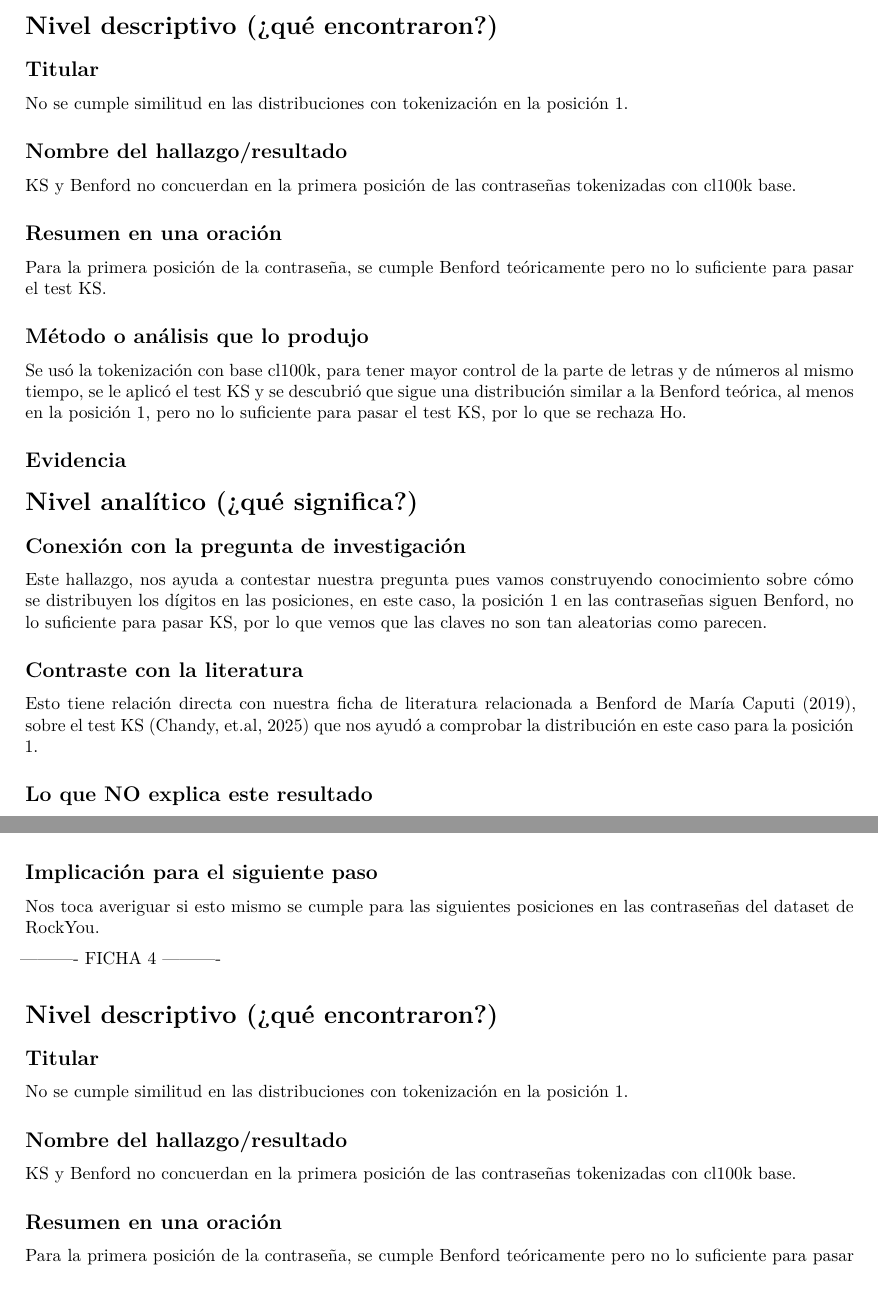
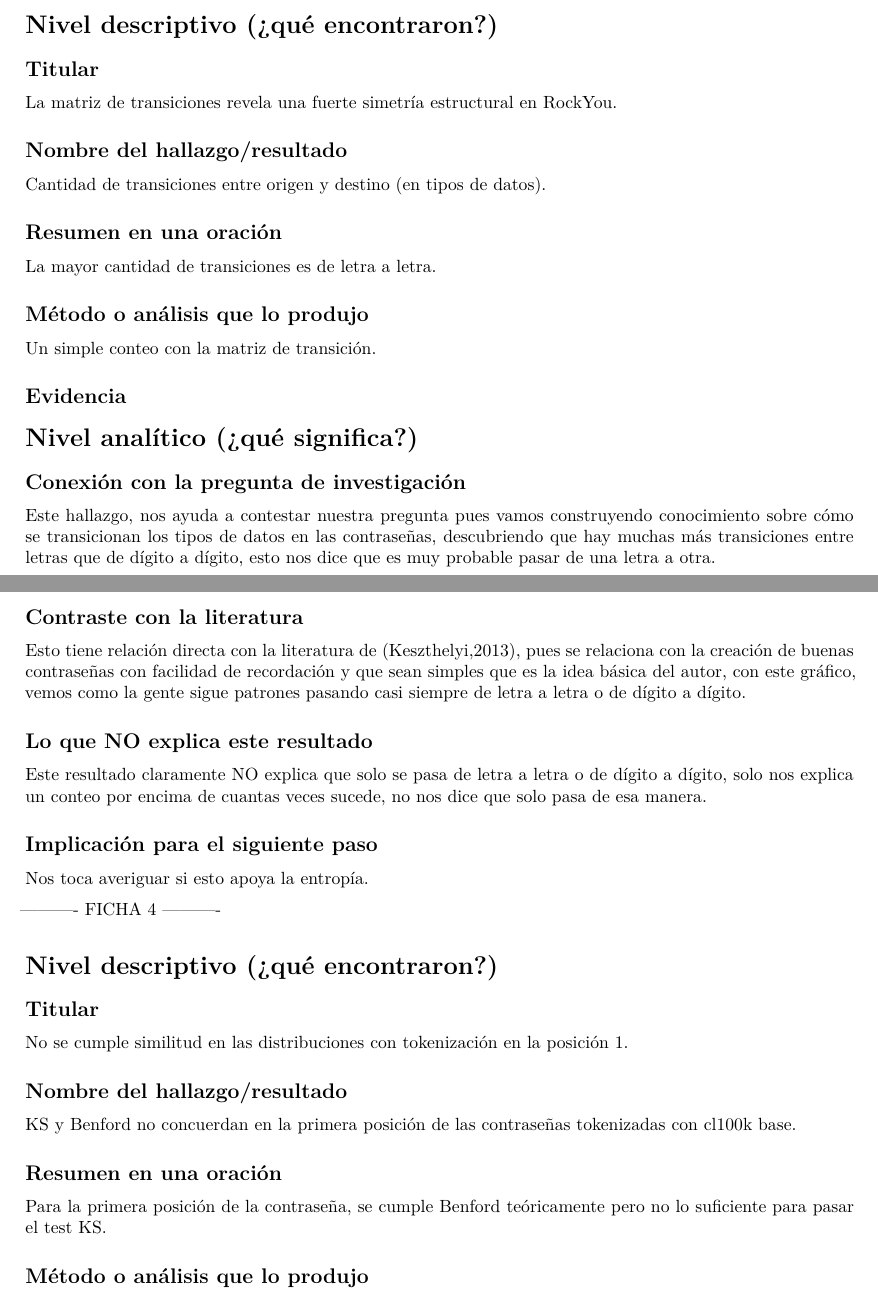
Before and after one commit to CA303-I-2026/Grupo-1-Los-bigotes-de-FM, a Quarto document (bitacoras/bitacora_4/bitacora4.qmd): two parts of pages 4 and 5 of 18 before the commit and two parts of pages 4 and 7 of 20 after it, joined at a grey line, cut so that both start at the same text. Rendered offline with R 4.5, knitr and Pandoc in place of Quarto, then LaTeX, with nearby package versions.

Commit message:
feat: agrego ficha3

```diff
--- a/bitacoras/bitacora_4/bitacora4.qmd
+++ b/bitacoras/bitacora_4/bitacora4.qmd
@@ -211,22 +212,22 @@ Nos toca averiguar si esto mismo se cumple para las siguientes posiciones en las
 
 \subsection*{Titular}
 
-No se cumple similitud en las distribuciones con tokenización en la posición 1.
+La matriz de transiciones revela una fuerte simetría estructural en RockYou.
 
 \subsection*{Nombre del hallazgo/resultado}
 
-KS y Benford no concuerdan en la primera posición de las contraseñas tokenizadas con cl100k base.
+Cantidad de transiciones entre origen y destino (en tipos de datos).
 
 \subsection*{Resumen en una oración}
 
-Para la primera posición de la contraseña, se cumple Benford teóricamente pero no lo suficiente para pasar el test KS.
+La mayor cantidad de transiciones es de letra a letra.
 
 \subsection*{Método o análisis que lo produjo}
 
-Se usó la tokenización con base cl100k, para tener mayor control de la parte de letras y de números al mismo tiempo, se le aplicó el test KS y se descubrió que sigue una distribución similar a la Benford teórica, al menos en la posición 1, pero no lo suficiente para pasar el test KS, por lo que se rechaza Ho.
+Un simple conteo con la matriz de transición.
 
 \subsection*{Evidencia}
 
-\begin{figure}[h]
+\begin{figure}[H]
     \centering
     \includegraphics[width=0.9\textwidth]{figuras/conteos.jpeg}
@@ -239,19 +240,19 @@ Se usó la tokenización con base cl100k, para tener mayor control de la parte d
 
 \subsection*{Conexión con la pregunta de investigación}
 
-Este hallazgo, nos ayuda a contestar nuestra pregunta pues vamos construyendo conocimiento sobre cómo se distribuyen los dígitos en las posiciones, en este caso, la posición 1 en las contraseñas siguen Benford, no lo suficiente para pasar KS, por lo que vemos que las claves no son tan aleatorias como parecen.
+Este hallazgo, nos ayuda a contestar nuestra pregunta pues vamos construyendo conocimiento sobre cómo se transicionan los tipos de datos en las contraseñas, descubriendo que hay muchas más transiciones entre letras que de dígito a dígito, esto nos dice que es muy probable pasar de una letra a otra.
 
 \subsection*{Contraste con la literatura}
 
-Esto tiene relación directa con nuestra ficha de literatura relacionada a Benford de María Caputi (2019), sobre el test KS (Chandy, et.al, 2025) que nos ayudó a comprobar la distribución en este caso para la posición 1.
+Esto tiene relación directa con la literatura de (Keszthelyi,2013), pues se relaciona con la creación de buenas contraseñas con facilidad de recordación y que sean simples que es la idea básica del autor, con este gráfico, vemos como la gente sigue patrones pasando casi siempre de letra a letra o de dígito a dígito.
 
 \subsection*{Lo que NO explica este resultado}
 
-Este resultado claramente NO explica que todas las posiciones se rijan bajo ley de Benford y que no se cumpla el test KS, este resultado solo nos guía para la posición 1.
+Este resultado claramente NO explica que solo se pasa de letra a letra o de dígito a dígito, solo nos explica un conteo por encima de cuantas veces sucede, no nos dice que solo pasa de esa manera.
 
 \subsection*{Implicación para el siguiente paso}
 
-Nos toca averiguar si esto mismo se cumple para las siguientes posiciones en las contraseñas del dataset de RockYou.
+Nos toca averiguar si esto apoya la entropía.
 
 
 ---------- FICHA 4 ----------
```
Also changed, not shown: bitacoras/bitacora_4/bitacora4.pdf, bitacoras/bitacora_4/bitacora4.qmd (11 more changed lines).
